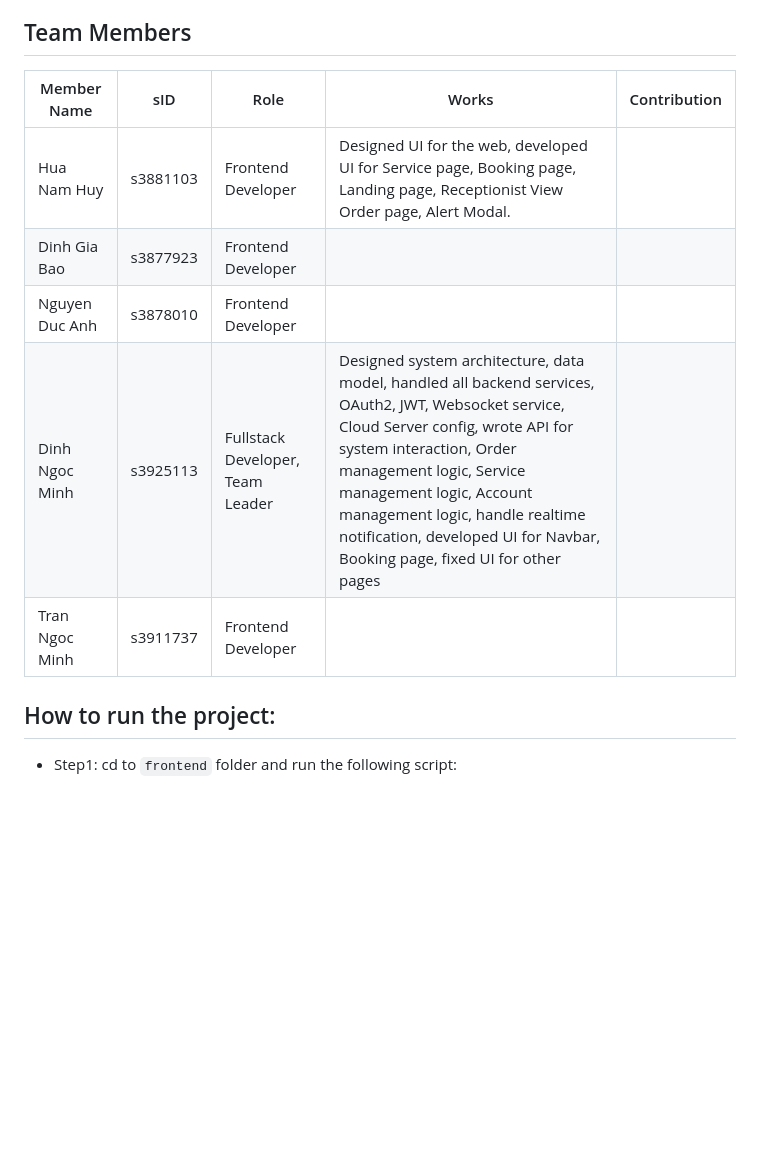
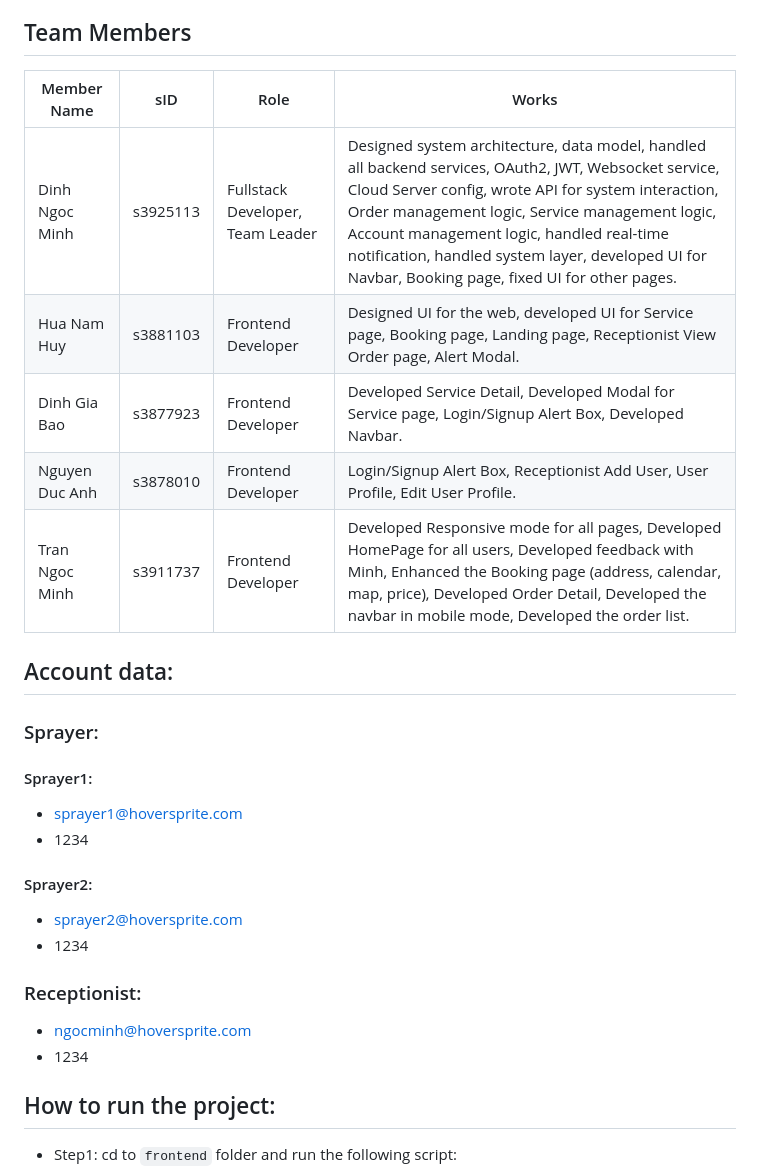
Before and after one commit to Enterprise-App-Dev-Team-4/HoverSprite-Web-App, a Markdown page: README.md, the part around the change. GitHub-like rendering; blank space fills up the shorter version.

Commit message:
chore: update the readme

```diff
--- a/README.md
+++ b/README.md
@@ -8,13 +8,28 @@ This project is developed by Team 4 for the [EEET2580] Enterprise Application De
 
 ## Team Members
 
-| Member Name     | sID        | Role                | Works                                                                                               | Contribution |
-|-----------------|------------|---------------------|-----------------------------------------------------------------------------------------------------|--------------|
-| Hua Nam Huy     | s3881103   | Frontend Developer   | Designed UI for the web, developed UI for Service page, Booking page, Landing page, Receptionist View Order page, Alert Modal. |              |
-| Dinh Gia Bao    | s3877923   | Frontend Developer   |                                                                                                     |              |
-| Nguyen Duc Anh  | s3878010   | Frontend Developer   |                                                                                                     |              |
-| Dinh Ngoc Minh  | s3925113   | Fullstack Developer, Team Leader  | Designed system architecture, data model, handled all backend services, OAuth2, JWT, Websocket service, Cloud Server config, wrote API for system interaction, Order management logic, Service management logic, Account management logic, handle realtime notification, developed UI for Navbar,  Booking page, fixed UI for other pages|              |
-| Tran Ngoc Minh  | s3911737   | Frontend Developer   |                                                                                                     |              |
+| Member Name     | sID        | Role                            | Works                                                                                                                                                                               |
+|-----------------|------------|---------------------------------|-------------------------------------------------------------------------------------------------------------------------------------------------------------------------------------|
+| Dinh Ngoc Minh  | s3925113   | Fullstack Developer, Team Leader | Designed system architecture, data model, handled all backend services, OAuth2, JWT, Websocket service, Cloud Server config, wrote API for system interaction, Order management logic, Service management logic, Account management logic, handled real-time notification, handled system layer, developed UI for Navbar, Booking page, fixed UI for other pages. |
+| Hua Nam Huy     | s3881103   | Frontend Developer              | Designed UI for the web, developed UI for Service page, Booking page, Landing page, Receptionist View Order page, Alert Modal.                                                       |
+| Dinh Gia Bao    | s3877923   | Frontend Developer              | Developed Service Detail, Developed Modal for Service page, Login/Signup Alert Box, Developed Navbar.                                                                                |
+| Nguyen Duc Anh  | s3878010   | Frontend Developer              | Login/Signup Alert Box, Receptionist Add User, User Profile, Edit User Profile.                                                                                                      |
+| Tran Ngoc Minh  | s3911737   | Frontend Developer              | Developed Responsive mode for all pages, Developed HomePage for all users, Developed feedback with Minh, Enhanced the Booking page (address, calendar, map, price), Developed Order Detail, Developed the navbar in mobile mode, Developed the order list. |
+
+## Account data:
+### Sprayer:
+#### Sprayer1:
+- sprayer1@hoversprite.com
+- 1234
+
+#### Sprayer2:
+- sprayer2@hoversprite.com
+- 1234
+
+### Receptionist:
+- ngocminh@hoversprite.com
+- 1234
+
 
 ## How to run the project:
 - Step1: cd to ``frontend``  folder and run the following script:
```
